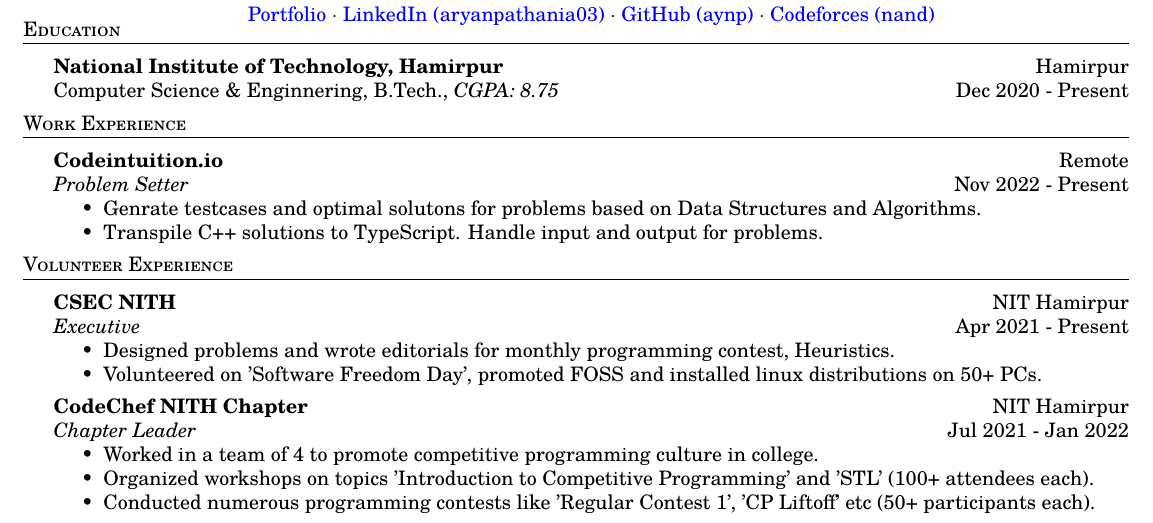
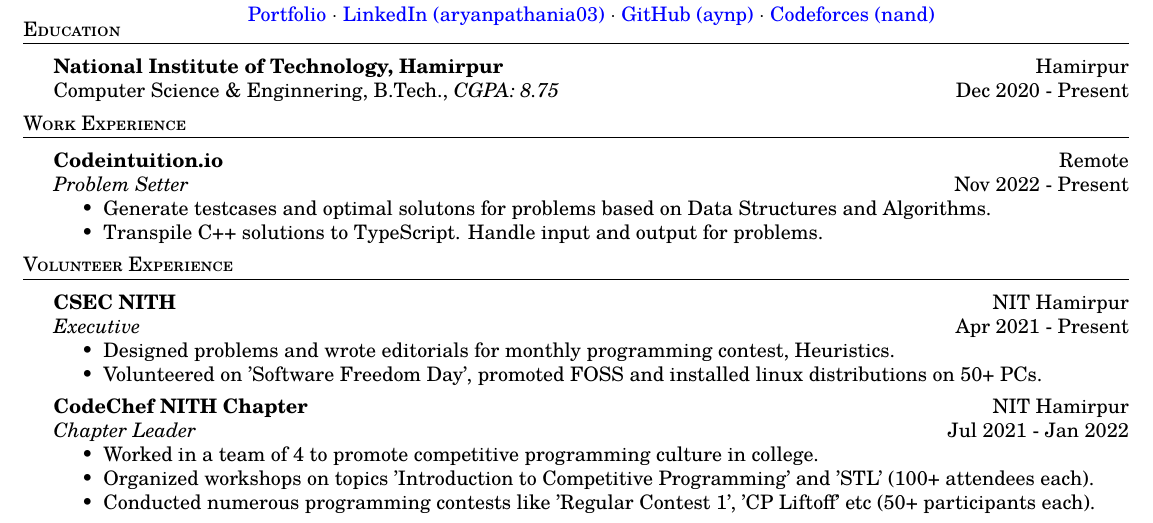
Before and after one commit to aynp/resume, a LaTeX CV (resume.tex): part of the page, cut so that both start at the same text. Compiled offline with pdfLaTeX.

Commit message:
🐛 Fixed a typo

```diff
--- a/resume.tex
+++ b/resume.tex
@@ -75,7 +75,7 @@
 \textbf{Codeintuition.io} \hfill Remote\\
 \textit{Problem Setter} \hfill Nov 2022 - Present\\
 \begin{itemize}
-	\item Genrate testcases and optimal solutons for problems based on Data Structures and Algorithms.
+	\item Generate testcases and optimal solutons for problems based on Data Structures and Algorithms.
 	\item Transpile C++ solutions to TypeScript. Handle input and output for problems.
 \end{itemize}
 \vspace{1.5mm}
```
